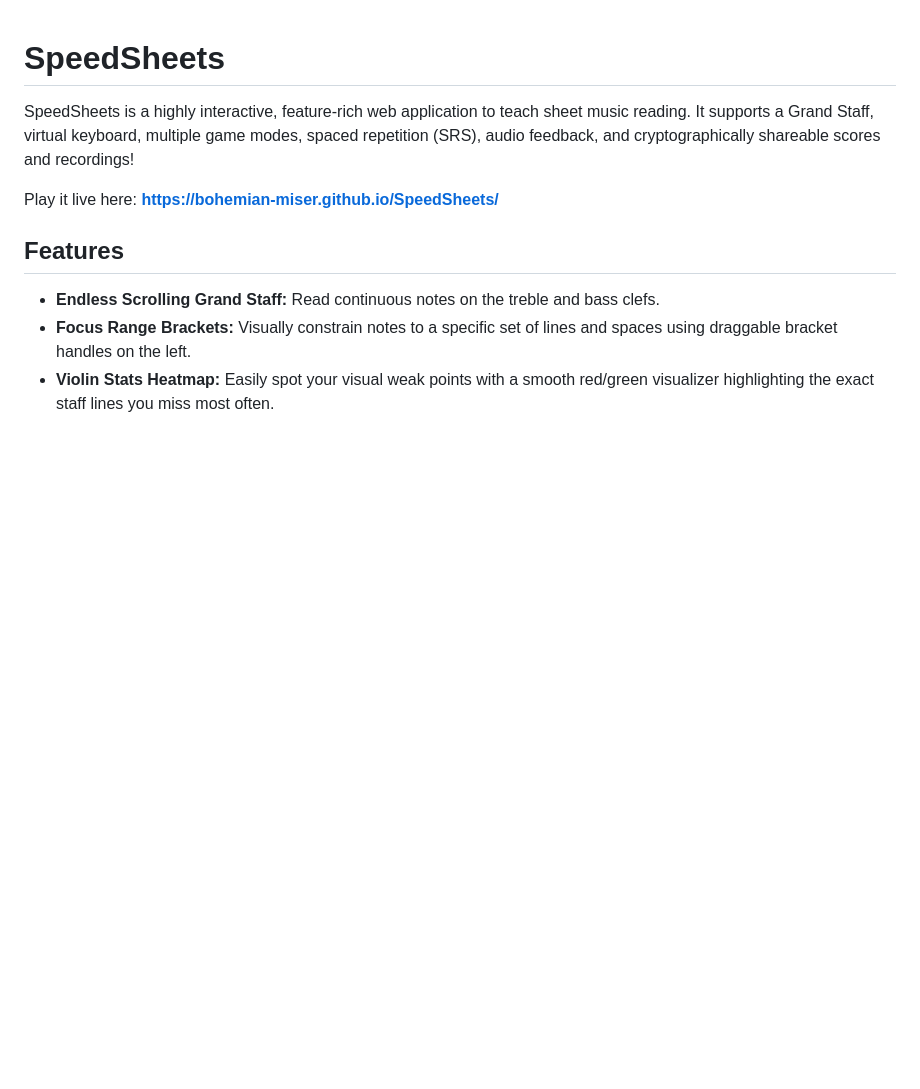
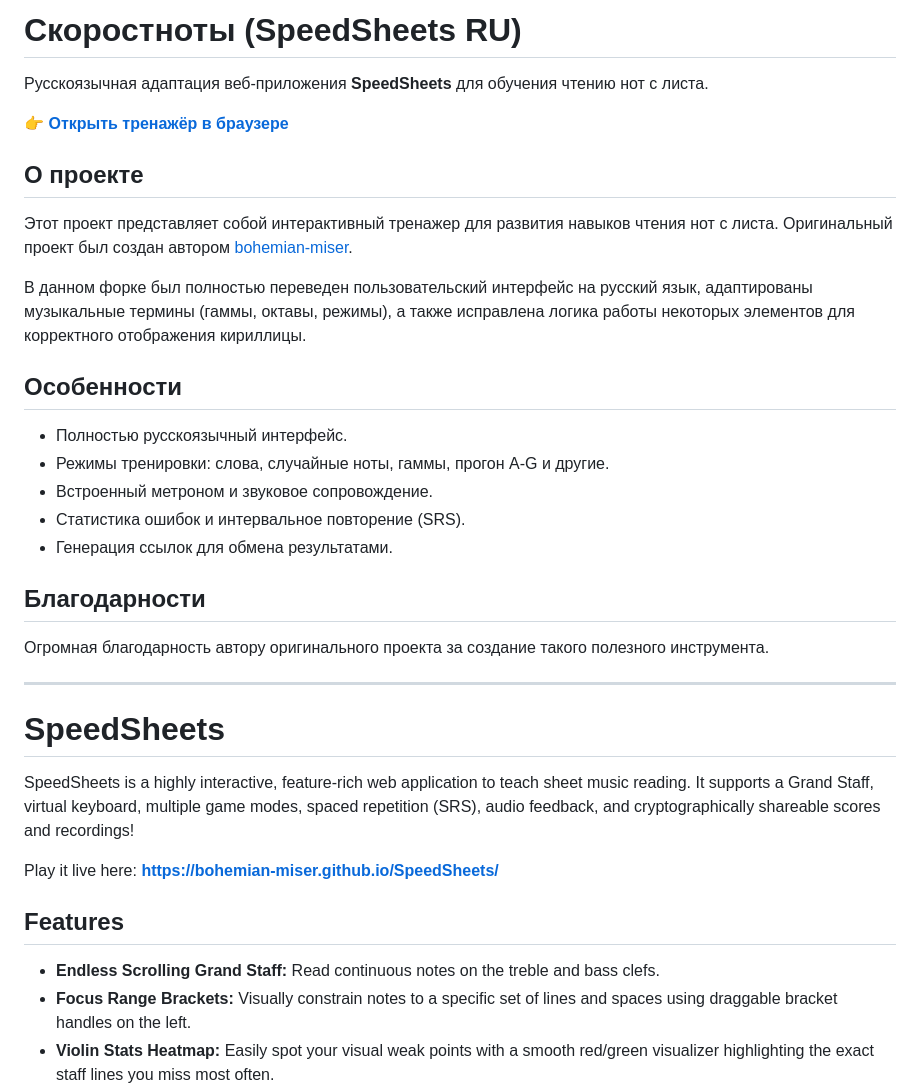
Before and after one commit to dragonfuckingborn/SpeedSheets_RussianLanguage, a Markdown page: README.md, the part around the change. Drawn GitHub-style; blank space fills up the shorter version.

```diff
--- a/README.md
+++ b/README.md
@@ -1,3 +1,26 @@
+# Скоростноты (SpeedSheets RU)
+
+Русскоязычная адаптация веб-приложения **SpeedSheets** для обучения чтению нот с листа.
+
+👉 **[Открыть тренажёр в браузере](https://dragonfuckingborn.github.io/SpeedSheets_RussianLanguage/)**
+
+## О проекте
+Этот проект представляет собой интерактивный тренажер для развития навыков чтения нот с листа. Оригинальный проект был создан автором [bohemian-miser](https://github.com/bohemian-miser/SpeedSheets).
+
+В данном форке был полностью переведен пользовательский интерфейс на русский язык, адаптированы музыкальные термины (гаммы, октавы, режимы), а также исправлена логика работы некоторых элементов для корректного отображения кириллицы.
+
+## Особенности
+- Полностью русскоязычный интерфейс.
+- Режимы тренировки: слова, случайные ноты, гаммы, прогон A-G и другие.
+- Встроенный метроном и звуковое сопровождение.
+- Статистика ошибок и интервальное повторение (SRS).
+- Генерация ссылок для обмена результатами.
+
+## Благодарности
+Огромная благодарность автору оригинального проекта за создание такого полезного инструмента.
+
+---
+
 # SpeedSheets
 
 SpeedSheets is a highly interactive, feature-rich web application to teach sheet music reading. It supports a Grand Staff, virtual keyboard, multiple game modes, spaced repetition (SRS), audio feedback, and cryptographically shareable scores and recordings!
```
